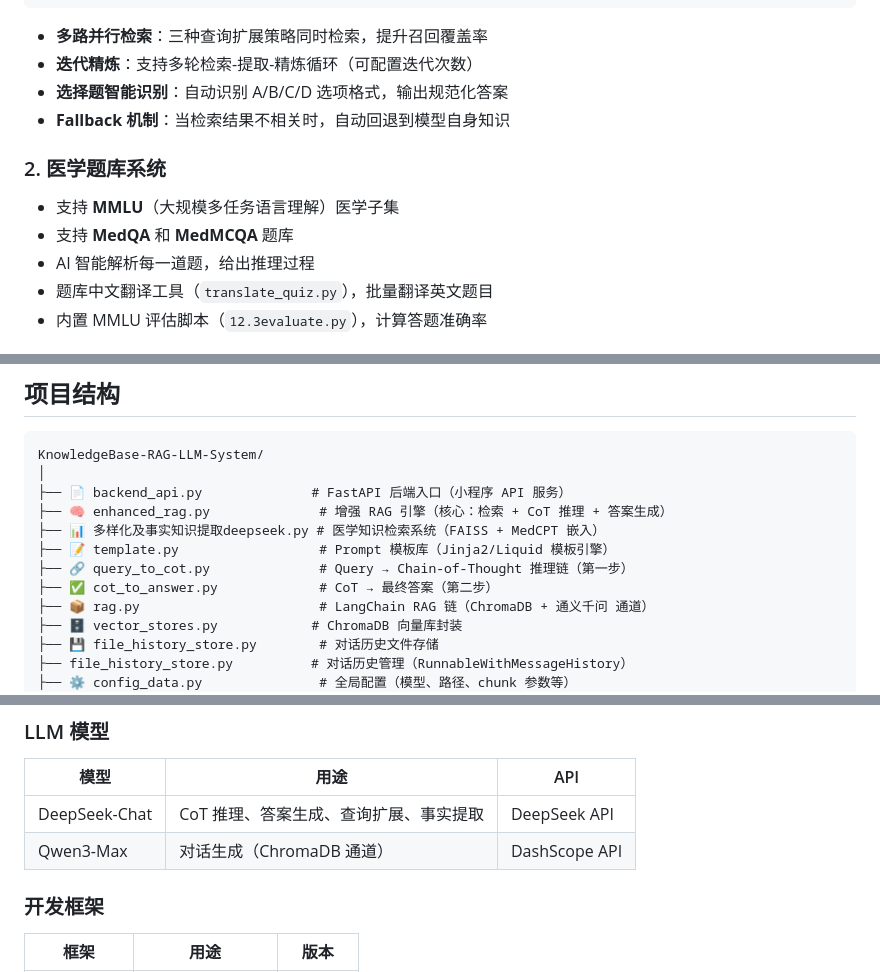
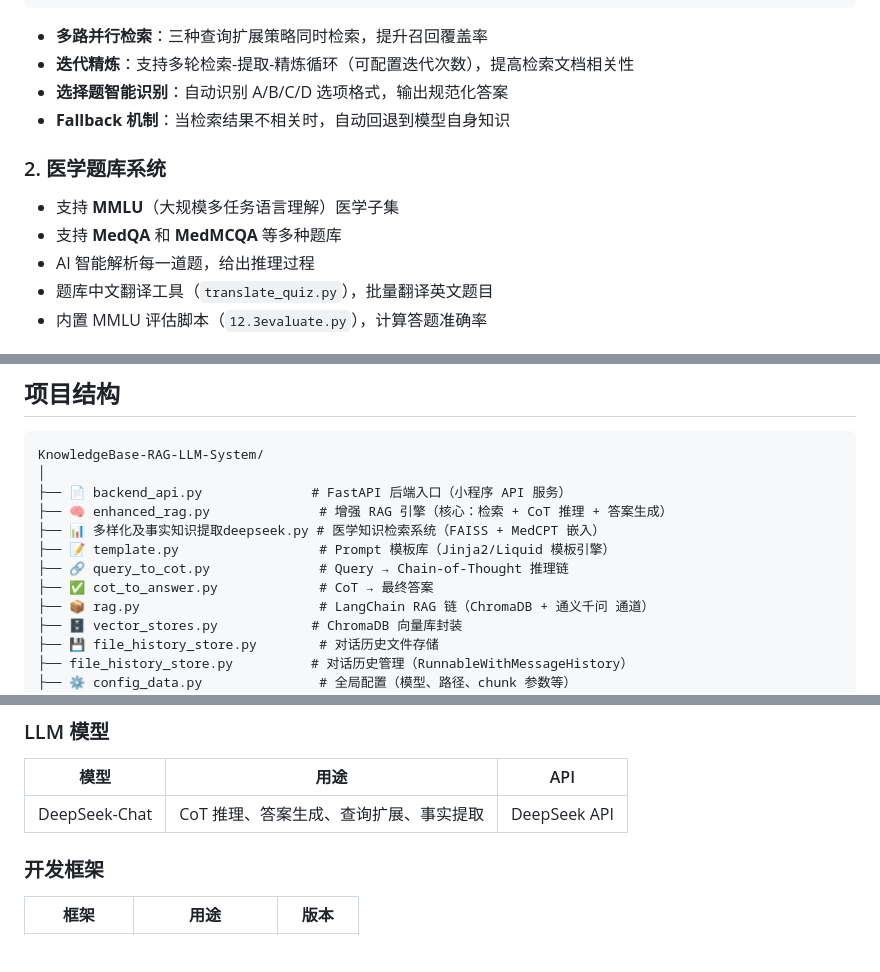
Before and after one commit to geekhall-lichuanlong/RAG-QA, a Markdown page: README.md, 3 parts joined by grey strips. Rendered like a GitHub page; blank space fills up the shorter version.

````diff
--- a/README.md
+++ b/README.md
@@ -77,14 +77,14 @@
 ```
 
 - **多路并行检索**：三种查询扩展策略同时检索，提升召回覆盖率
-- **迭代精炼**：支持多轮检索-提取-精炼循环（可配置迭代次数）
+- **迭代精炼**：支持多轮检索-提取-精炼循环（可配置迭代次数），提高检索文档相关性
 - **选择题智能识别**：自动识别 A/B/C/D 选项格式，输出规范化答案
 - **Fallback 机制**：当检索结果不相关时，自动回退到模型自身知识
 
 ### 2. 医学题库系统
 
 - 支持 **MMLU**（大规模多任务语言理解）医学子集
-- 支持 **MedQA** 和 **MedMCQA** 题库
+- 支持 **MedQA** 和 **MedMCQA** 等多种题库
 - AI 智能解析每一道题，给出推理过程
 - 题库中文翻译工具（`translate_quiz.py`），批量翻译英文题目
 - 内置 MMLU 评估脚本（`12.3evaluate.py`），计算答题准确率
@@ -174,8 +174,8 @@ KnowledgeBase-RAG-LLM-System/
 ├── 🧠 enhanced_rag.py              # 增强 RAG 引擎（核心：检索 + CoT 推理 + 答案生成）
 ├── 📊 多样化及事实知识提取deepseek.py # 医学知识检索系统（FAISS + MedCPT 嵌入）
 ├── 📝 template.py                  # Prompt 模板库（Jinja2/Liquid 模板引擎）
-├── 🔗 query_to_cot.py              # Query → Chain-of-Thought 推理链（第一步）
-├── ✅ cot_to_answer.py             # CoT → 最终答案（第二步）
+├── 🔗 query_to_cot.py              # Query → Chain-of-Thought 推理链
+├── ✅ cot_to_answer.py             # CoT → 最终答案
 ├── 📦 rag.py                       # LangChain RAG 链（ChromaDB + 通义千问 通道）
 ├── 🗄️ vector_stores.py            # ChromaDB 向量库封装
 ├── 💾 file_history_store.py        # 对话历史文件存储
@@ -495,7 +495,7 @@ curl -X POST http://localhost:8000/api/chat \
 | 模型 | 用途 | API |
 |------|------|-----|
 | DeepSeek-Chat | CoT 推理、答案生成、查询扩展、事实提取 | DeepSeek API |
-| Qwen3-Max | 对话生成（ChromaDB 通道） | DashScope API |
+
 
 ### 开发框架
 
````
